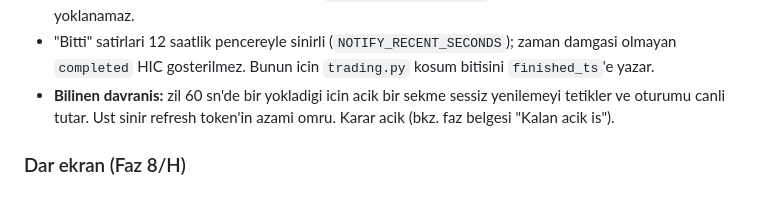
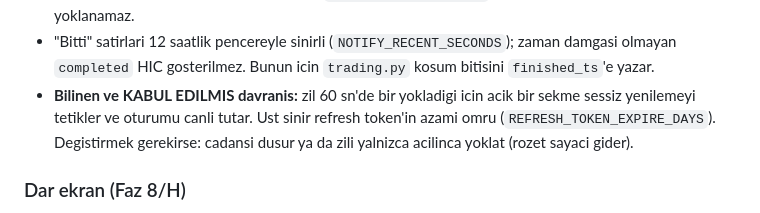
Before and after one commit to softdevcan/RL-Trading-Project, a Markdown page: CLAUDE.md, the part around the change. GitHub-like rendering.

```diff
--- a/CLAUDE.md
+++ b/CLAUDE.md
@@ -186,9 +186,11 @@ python tests/test_account_profile.py       # Faz 8/F: profil ucu, oturum yonetim
 - "Bitti" satirlari 12 saatlik pencereyle sinirli (`NOTIFY_RECENT_SECONDS`);
   zaman damgasi olmayan `completed` HIC gosterilmez. Bunun icin
   `trading.py` kosum bitisini `finished_ts`'e yazar.
-- **Bilinen davranis:** zil 60 sn'de bir yokladigi icin acik bir sekme sessiz
-  yenilemeyi tetikler ve oturumu canli tutar. Ust sinir refresh token'in azami
-  omru. Karar acik (bkz. faz belgesi "Kalan acik is").
+- **Bilinen ve KABUL EDILMIS davranis:** zil 60 sn'de bir yokladigi icin acik
+  bir sekme sessiz yenilemeyi tetikler ve oturumu canli tutar. Ust sinir
+  refresh token'in azami omru (`REFRESH_TOKEN_EXPIRE_DAYS`). Degistirmek
+  gerekirse: cadansi dusur ya da zili yalnizca acilinca yoklat (rozet sayaci
+  gider).
 
 ### Dar ekran (Faz 8/H)
 - <=820px'de kenar cubugu 64px **ikon rayina** iner; masaustu degismez.
```
Also changed, not shown: docs/development/phase-8-ui-theming.md (+15 -9 lines), docs/development/roadmap.md (+1 -1 lines).
